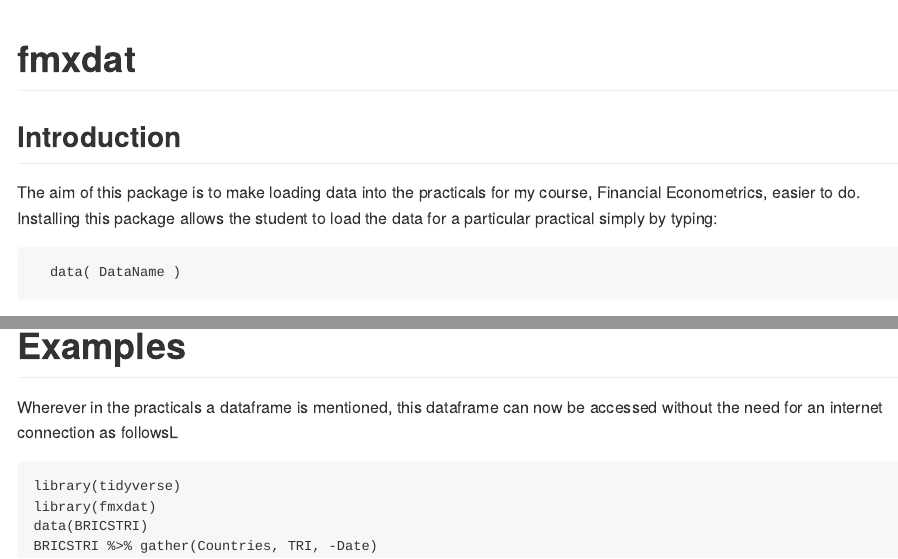
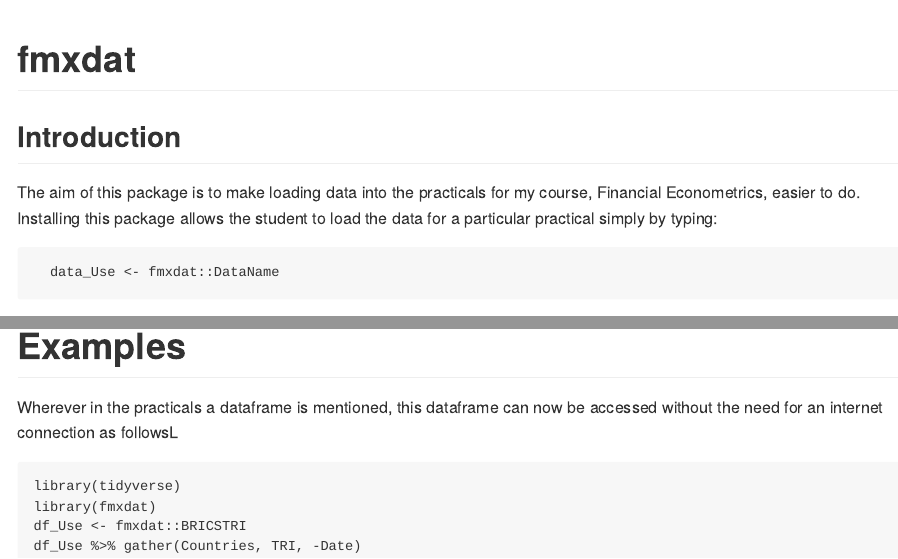
Before and after one commit to Nicktz/fmxdat, an R Markdown document (README.Rmd): the page in a window 1100 px wide, from its top, and a second part further down, joined at a grey line. Rendered offline with R 4.5, knitr and Pandoc, with nearby package versions.

Commit message:
updated findata and readme

```diff
--- a/README.Rmd
+++ b/README.Rmd
@@ -10,7 +10,7 @@
 
 The aim of this package is to make loading data into the practicals for my course, Financial Econometrics, easier to do. Installing this package allows the student to load the data for a particular practical simply by typing:
 
-      data( DataName )
+      data_Use <- fmxdat::DataName
 
 For details on the course, contact me directly.
 
@@ -22,5 +22,5 @@
 
     library(tidyverse)
     library(fmxdat)
-    data(BRICSTRI)
-    BRICSTRI %>% gather(Countries, TRI, -Date)
+    df_Use <- fmxdat::BRICSTRI
+    df_Use %>% gather(Countries, TRI, -Date)
```
Also changed, not shown: data/findata.rda.
